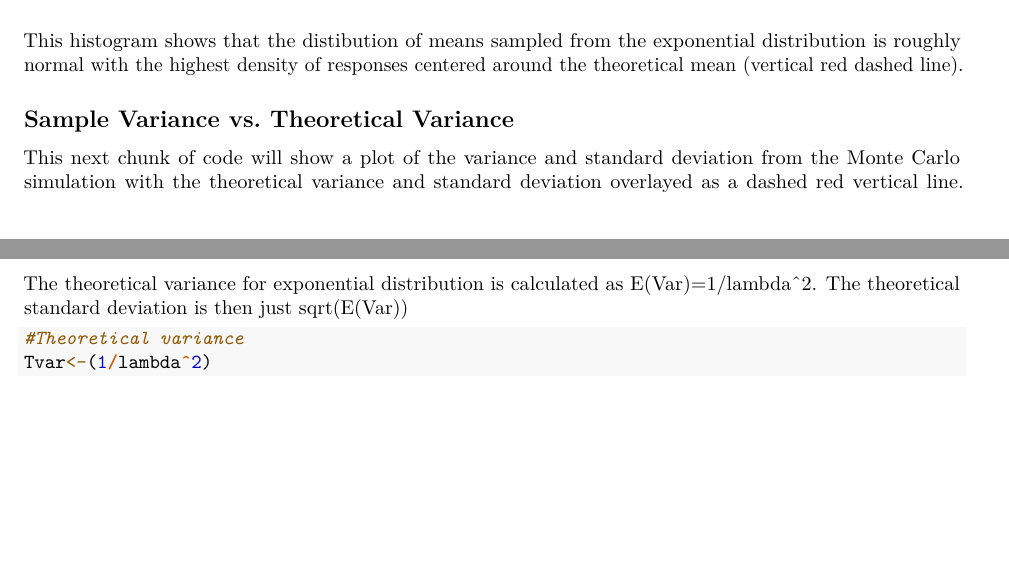
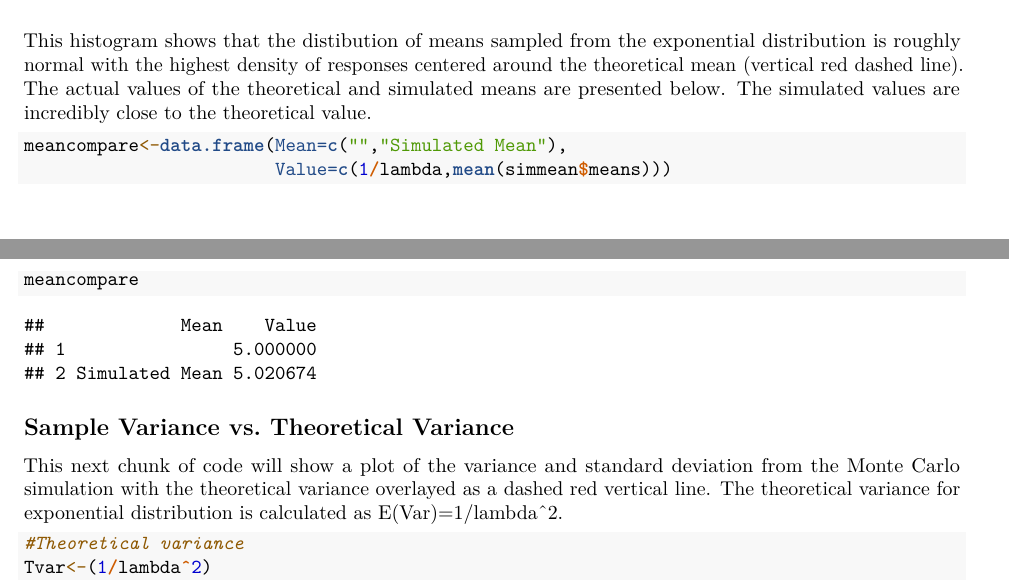
Before and after one commit to afenne4/Exponential-Simulation-and-Inferential-Analysis, an R Markdown document (Exponential Simulation script.Rmd): two parts of pages 2 and 3 of 6, joined at a grey line, cut so that both start at the same text, the shorter picture padded with empty space. Rendered offline with R 4.5, knitr and Pandoc, then LaTeX, with nearby package versions; some code elsewhere in the file could not run offline.

Commit message:
Added table displaying actual values of theoretical/simulated mean/variance

````diff
--- a/Exponential Simulation script.Rmd
+++ b/Exponential Simulation script.Rmd
@@ -66,15 +66,22 @@ meanplot+geom_histogram(aes(y=..count..),binwidth = binsize,color="black",fill="
 
 This histogram shows that the distibution of means sampled from the exponential
 distribution is roughly normal with the highest density of responses centered
-around the theoretical mean (vertical red dashed line).
+around the theoretical mean (vertical red dashed line). The actual values of the
+theoretical and simulated means are presented below. The simulated values are
+incredibly close to the theoretical value.
+
+```{r}
+meancompare<-data.frame(Mean=c("","Simulated Mean"),
+                        Value=c(1/lambda,mean(simmean$means)))
+meancompare
+```
 
 ## Sample Variance vs. Theoretical Variance
 This next chunk of code will show a plot of the variance and standard deviation
-from the Monte Carlo simulation with the theoretical variance and standard deviation
-overlayed as a dashed red vertical line. The theoretical variance for exponential
-distribution is calculated as E(Var)=1/lambda^2. The theoretical standard deviation
-is then just sqrt(E(Var))
-``` {r}
+from the Monte Carlo simulation with the theoretical variance overlayed as a
+dashed red vertical line. The theoretical variance for exponential
+distribution is calculated as E(Var)=1/lambda^2.
+``` {r plot simulated variance}
 #Theoretical variance
 Tvar<-(1/lambda^2)
 Tvar<-data.frame(Type="Theoretical Variance",val=Tvar)
````
Also changed, not shown: Exponential Simulation script.Rmd (9 more changed lines).
